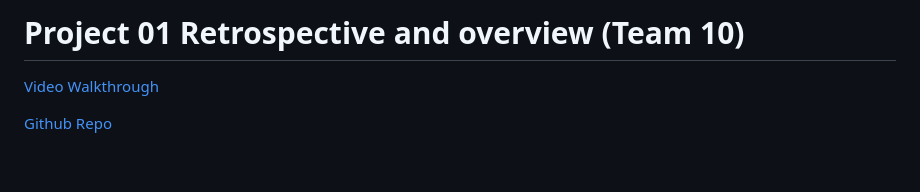
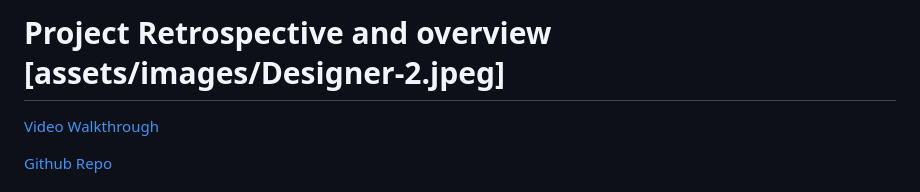
Before and after one commit to AhmedTurkiii/CST438-SWE-Project1, a Markdown page: README.md, the part around the change. Drawn GitHub-style; blank space fills up the shorter version.

```diff
--- a/README.md
+++ b/README.md
@@ -1,4 +1,4 @@
-# Project 01 Retrospective and overview (Team 10)
+# Project Retrospective and overview [assets/images/Designer-2.jpeg]
 
 [Video Walkthrough](https://drive.google.com/file/d/1-0gD1-vVK_uTJQ4WHjX75x5OTj5rjwWV/view?usp=sharing)
 
```
